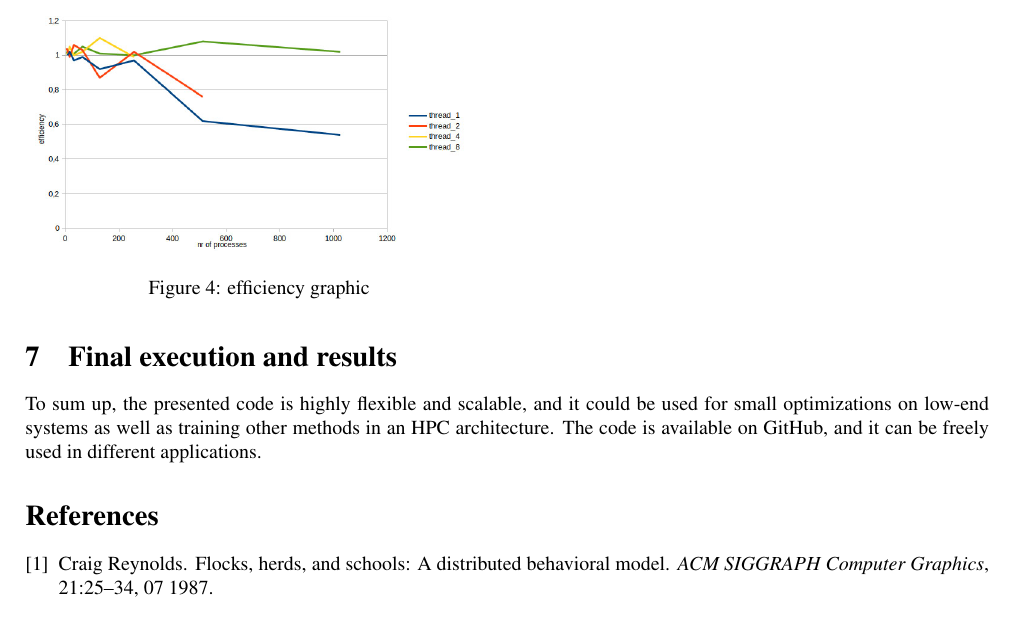
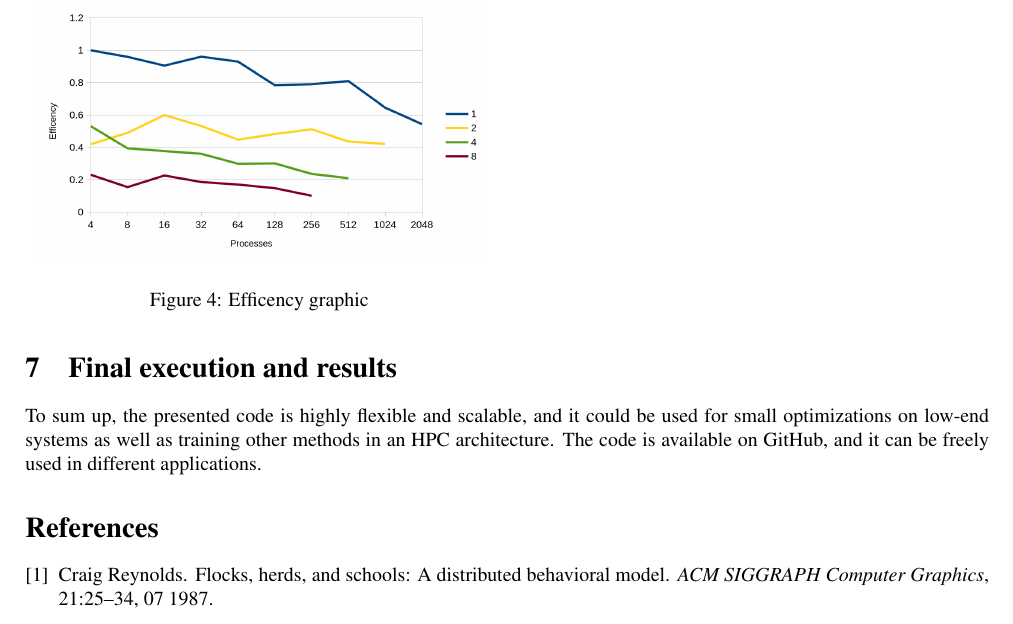
Before and after one commit to zerise000/dragonfly-hpc, a LaTeX document (text-paper/paper.tex): part of page 7 of 7, cut so that both start at the same text. Compiled offline with pdfLaTeX.

Commit message:
updated graphics

```diff
--- a/text-paper/paper.tex
+++ b/text-paper/paper.tex
@@ -590,9 +590,9 @@ the plot below, it shows that there is high variance in the results.
 \end{table}
 
 \begin{figure}[H]
-  \includegraphics[scale=0.3]{img/efficiency.jpg}
+  \includegraphics[scale=0.5]{img/efficency.jpg}
   \centering
-  \caption{efficiency graphic}
+  \caption{Efficency graphic}
 \end{figure}
 
 
```
Also changed, not shown: text-paper/img/efficency.jpg (added), text-paper/img/efficiency.jpg (deleted), text-paper/img/speedup.jpg, text-paper/paper.pdf, text-paper/paper.tex (4 more changed lines), 4 other files.
